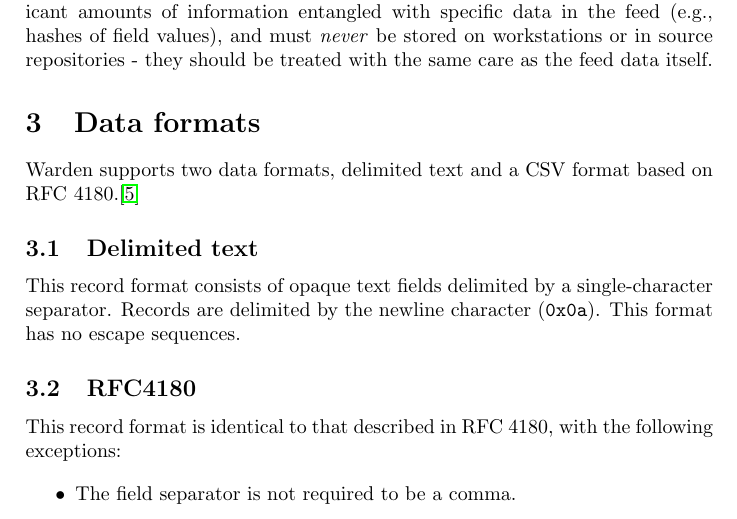
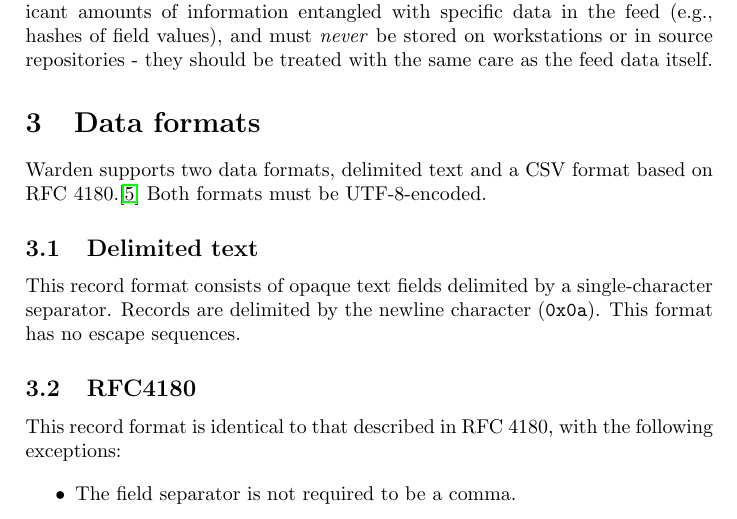
Before and after one commit to haskell-mafia/warden, a LaTeX document (doc/warden.tex): part of page 2 of 8, cut so that both start at the same text. Compiled offline with pdfLaTeX.

Commit message:
Add note on only supporting UTF-8

```diff
--- a/doc/warden.tex
+++ b/doc/warden.tex
@@ -42,7 +42,8 @@ treated with the same care as the feed data itself.
 
 \section{Data formats}\label{data-formats}
 
-Warden supports two data formats, delimited text and a CSV format based on RFC 4180.\cite{rfc4180}
+Warden supports two data formats, delimited text and a CSV format
+based on RFC 4180.\cite{rfc4180} Both formats must be UTF-8-encoded.
 
 \subsection{Delimited text}
 
```
